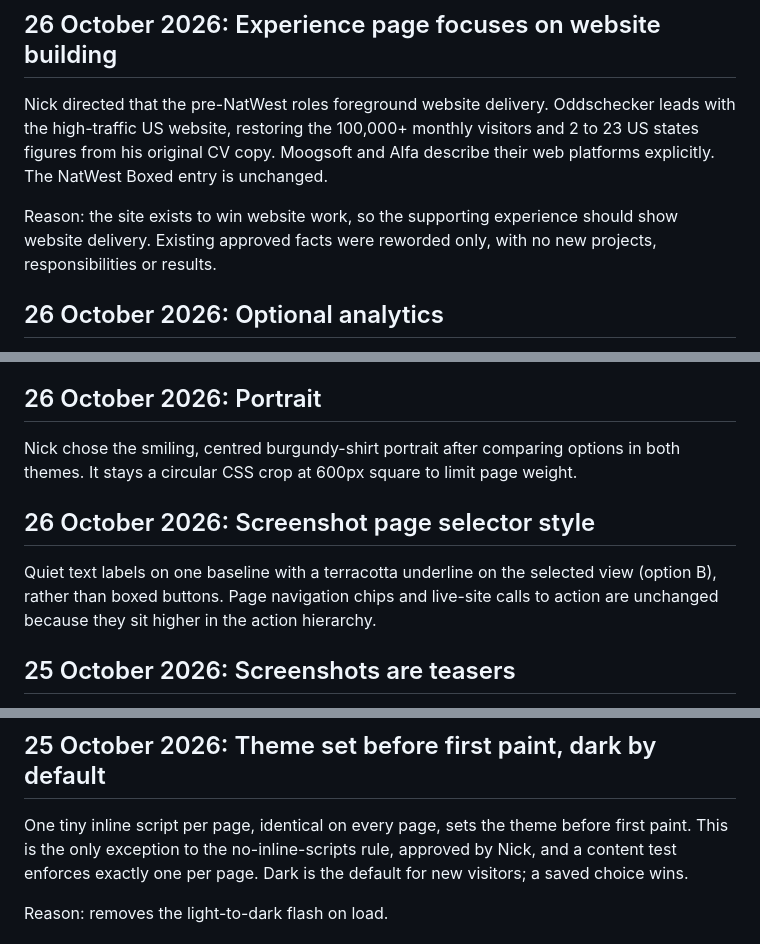
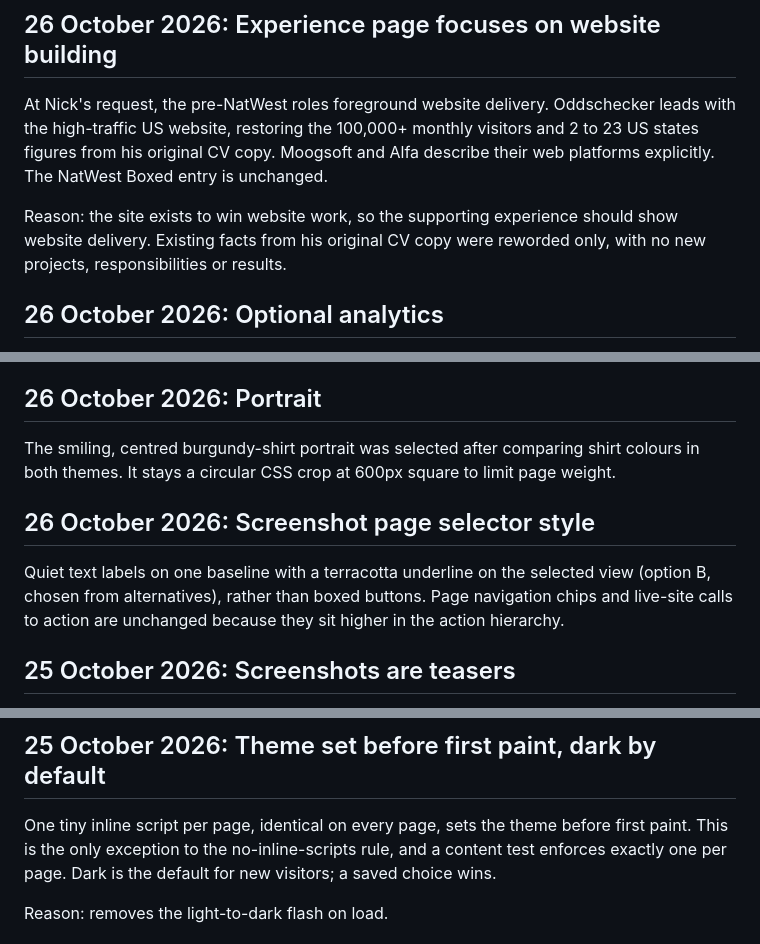
Before and after one commit to nicholascaplan/profile, a Markdown page: docs/decisions.md, 3 parts joined by grey strips. GitHub-like rendering.

```diff
--- a/docs/decisions.md
+++ b/docs/decisions.md
@@ -6,9 +6,9 @@ Entry format: date, decision, reason, and what it rules out.
 
 ## 26 October 2026: Experience page focuses on website building
 
-Nick directed that the pre-NatWest roles foreground website delivery. Oddschecker leads with the high-traffic US website, restoring the 100,000+ monthly visitors and 2 to 23 US states figures from his original CV copy. Moogsoft and Alfa describe their web platforms explicitly. The NatWest Boxed entry is unchanged.
+At Nick's request, the pre-NatWest roles foreground website delivery. Oddschecker leads with the high-traffic US website, restoring the 100,000+ monthly visitors and 2 to 23 US states figures from his original CV copy. Moogsoft and Alfa describe their web platforms explicitly. The NatWest Boxed entry is unchanged.
 
-Reason: the site exists to win website work, so the supporting experience should show website delivery. Existing approved facts were reworded only, with no new projects, responsibilities or results.
+Reason: the site exists to win website work, so the supporting experience should show website delivery. Existing facts from his original CV copy were reworded only, with no new projects, responsibilities or results.
 
 ## 26 October 2026: Optional analytics
 
@@ -18,11 +18,11 @@ Reason: visitors must be able to refuse and withdraw reliably, and the privacy p
 
 ## 26 October 2026: Portrait
 
-Nick chose the smiling, centred burgundy-shirt portrait after comparing options in both themes. It stays a circular CSS crop at 600px square to limit page weight.
+The smiling, centred burgundy-shirt portrait was selected after comparing shirt colours in both themes. It stays a circular CSS crop at 600px square to limit page weight.
 
 ## 26 October 2026: Screenshot page selector style
 
-Quiet text labels on one baseline with a terracotta underline on the selected view (option B), rather than boxed buttons. Page navigation chips and live-site calls to action are unchanged because they sit higher in the action hierarchy.
+Quiet text labels on one baseline with a terracotta underline on the selected view (option B, chosen from alternatives), rather than boxed buttons. Page navigation chips and live-site calls to action are unchanged because they sit higher in the action hierarchy.
 
 ## 25 October 2026: Screenshots are teasers
 
@@ -44,7 +44,7 @@ Reason: fewer cross-origin connections, no render-blocking third-party styleshee
 
 ## 25 October 2026: Theme set before first paint, dark by default
 
-One tiny inline script per page, identical on every page, sets the theme before first paint. This is the only exception to the no-inline-scripts rule, approved by Nick, and a content test enforces exactly one per page. Dark is the default for new visitors; a saved choice wins.
+One tiny inline script per page, identical on every page, sets the theme before first paint. This is the only exception to the no-inline-scripts rule, and a content test enforces exactly one per page. Dark is the default for new visitors; a saved choice wins.
 
 Reason: removes the light-to-dark flash on load.
 
```
